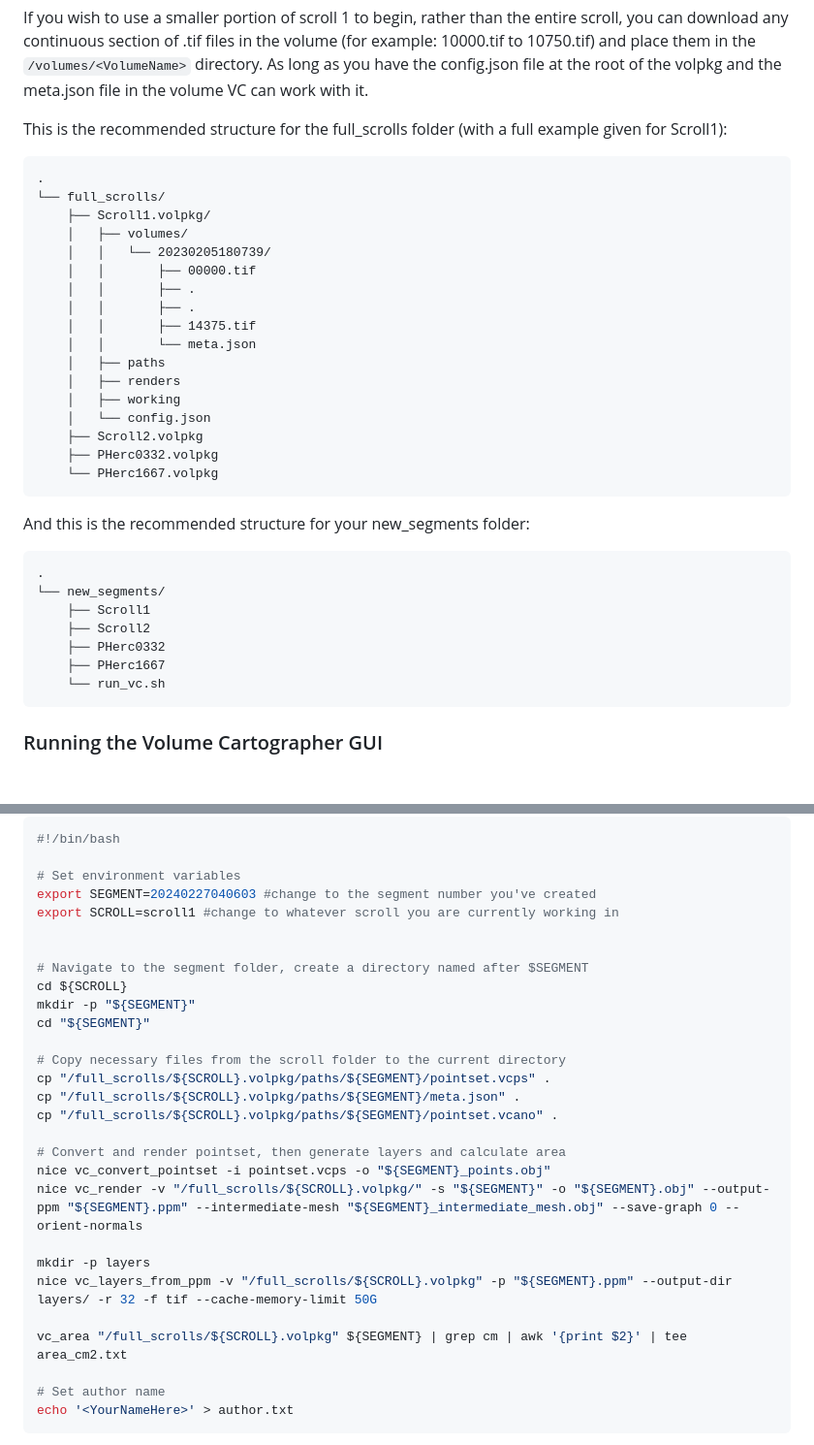
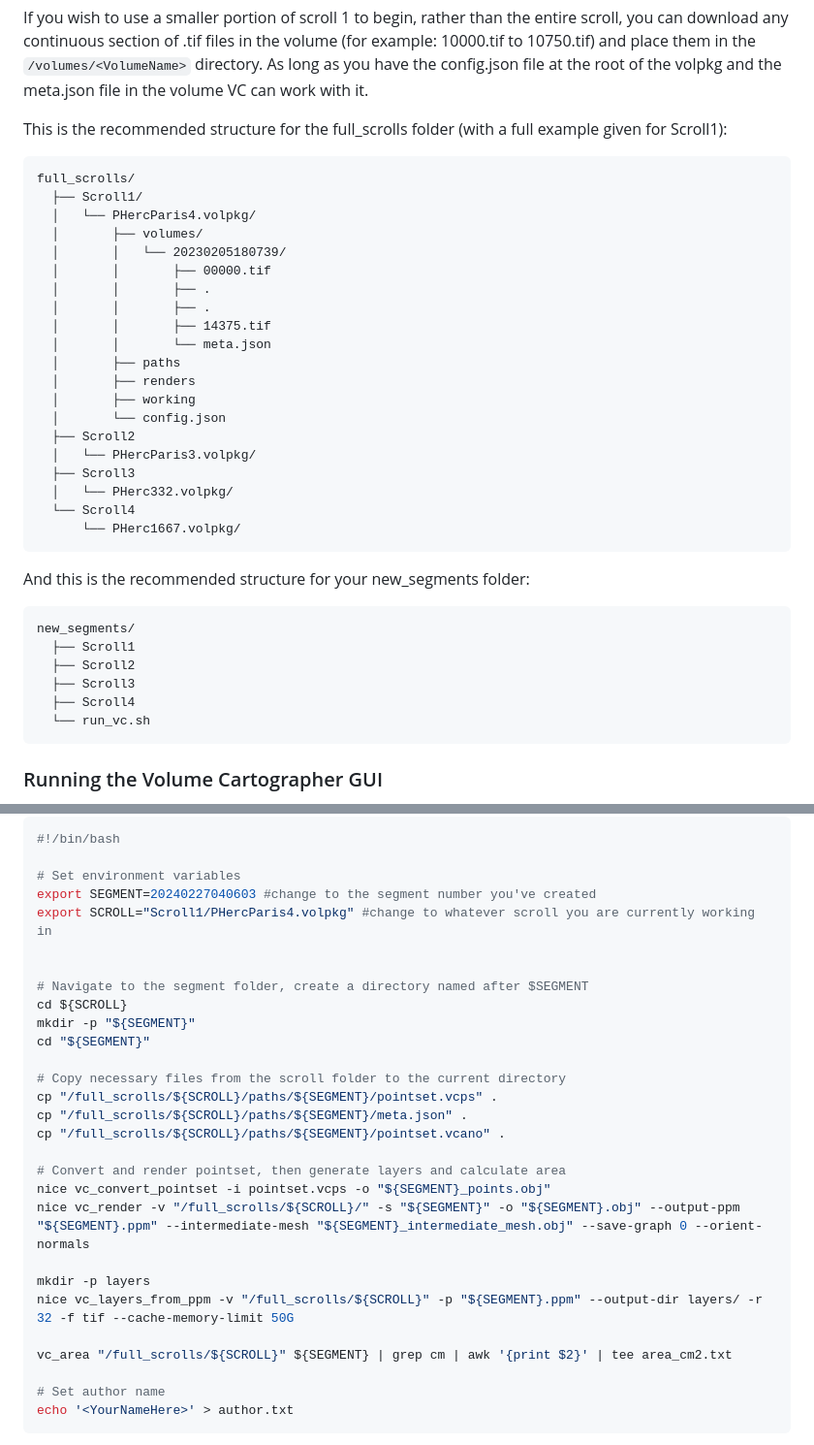
Before and after one commit to tomhsiao1260/villa, a Markdown page: scrollprize-website/docs/06_tutorial3.md, 2 parts joined by grey strips. Shown at 97% size. GitHub-like rendering; blank space fills up the shorter version.

Commit message:
Update paths in tutorial 3

````diff
--- a/scrollprize-website/docs/06_tutorial3.md
+++ b/scrollprize-website/docs/06_tutorial3.md
@@ -219,34 +219,36 @@ If you wish to use a smaller portion of scroll 1 to begin, rather than the entir
 This is the recommended structure for the full_scrolls folder (with a full example given for Scroll1):
 
 ```
-.
-└── full_scrolls/
-    ├── Scroll1.volpkg/
-    │   ├── volumes/
-    │   │   └── 20230205180739/
-    │   │       ├── 00000.tif
-    │   │       ├── .
-    │   │       ├── .
-    │   │       ├── 14375.tif
-    │   │       └── meta.json
-    │   ├── paths
-    │   ├── renders
-    │   ├── working
-    │   └── config.json
-    ├── Scroll2.volpkg
-    ├── PHerc0332.volpkg
-    └── PHerc1667.volpkg
+full_scrolls/
+  ├── Scroll1/
+  │   └── PHercParis4.volpkg/
+  │       ├── volumes/
+  │       │   └── 20230205180739/
+  │       │       ├── 00000.tif
+  │       │       ├── .
+  │       │       ├── .
+  │       │       ├── 14375.tif
+  │       │       └── meta.json
+  │       ├── paths
+  │       ├── renders
+  │       ├── working
+  │       └── config.json
+  ├── Scroll2
+  │   └── PHercParis3.volpkg/
+  ├── Scroll3
+  │   └── PHerc332.volpkg/
+  └── Scroll4
+      └── PHerc1667.volpkg/
 ```
 
 And this is the recommended structure for your new_segments folder:
 ```
-.
-└── new_segments/
-    ├── Scroll1
-    ├── Scroll2
-    ├── PHerc0332
-    ├── PHerc1667
-    └── run_vc.sh
+new_segments/
+  ├── Scroll1
+  ├── Scroll2
+  ├── Scroll3
+  ├── Scroll4
+  └── run_vc.sh
 ```
 ### Running the Volume Cartographer GUI
 
@@ -382,7 +384,7 @@ Let's create a bash script to combine a number of different VC apps into one sin
 
 # Set environment variables
 export SEGMENT=20240227040603 #change to the segment number you've created
-export SCROLL=scroll1 #change to whatever scroll you are currently working in
+export SCROLL="Scroll1/PHercParis4.volpkg" #change to whatever scroll you are currently working in
 
 
 # Navigate to the segment folder, create a directory named after $SEGMENT
@@ -391,18 +393,18 @@ mkdir -p "${SEGMENT}"
 cd "${SEGMENT}"
 
 # Copy necessary files from the scroll folder to the current directory
-cp "/full_scrolls/${SCROLL}.volpkg/paths/${SEGMENT}/pointset.vcps" .
-cp "/full_scrolls/${SCROLL}.volpkg/paths/${SEGMENT}/meta.json" .
-cp "/full_scrolls/${SCROLL}.volpkg/paths/${SEGMENT}/pointset.vcano" .
+cp "/full_scrolls/${SCROLL}/paths/${SEGMENT}/pointset.vcps" .
+cp "/full_scrolls/${SCROLL}/paths/${SEGMENT}/meta.json" .
+cp "/full_scrolls/${SCROLL}/paths/${SEGMENT}/pointset.vcano" .
 
 # Convert and render pointset, then generate layers and calculate area
 nice vc_convert_pointset -i pointset.vcps -o "${SEGMENT}_points.obj"
-nice vc_render -v "/full_scrolls/${SCROLL}.volpkg/" -s "${SEGMENT}" -o "${SEGMENT}.obj" --output-ppm "${SEGMENT}.ppm" --intermediate-mesh "${SEGMENT}_intermediate_mesh.obj" --save-graph 0 --orient-normals
+nice vc_render -v "/full_scrolls/${SCROLL}/" -s "${SEGMENT}" -o "${SEGMENT}.obj" --output-ppm "${SEGMENT}.ppm" --intermediate-mesh "${SEGMENT}_intermediate_mesh.obj" --save-graph 0 --orient-normals
 
 mkdir -p layers
-nice vc_layers_from_ppm -v "/full_scrolls/${SCROLL}.volpkg" -p "${SEGMENT}.ppm" --output-dir layers/ -r 32 -f tif --cache-memory-limit 50G
+nice vc_layers_from_ppm -v "/full_scrolls/${SCROLL}" -p "${SEGMENT}.ppm" --output-dir layers/ -r 32 -f tif --cache-memory-limit 50G
 
-vc_area "/full_scrolls/${SCROLL}.volpkg" ${SEGMENT} | grep cm | awk '{print $2}' | tee area_cm2.txt
+vc_area "/full_scrolls/${SCROLL}" ${SEGMENT} | grep cm | awk '{print $2}' | tee area_cm2.txt
 
 # Set author name
 echo '<YourNameHere>' > author.txt
````
